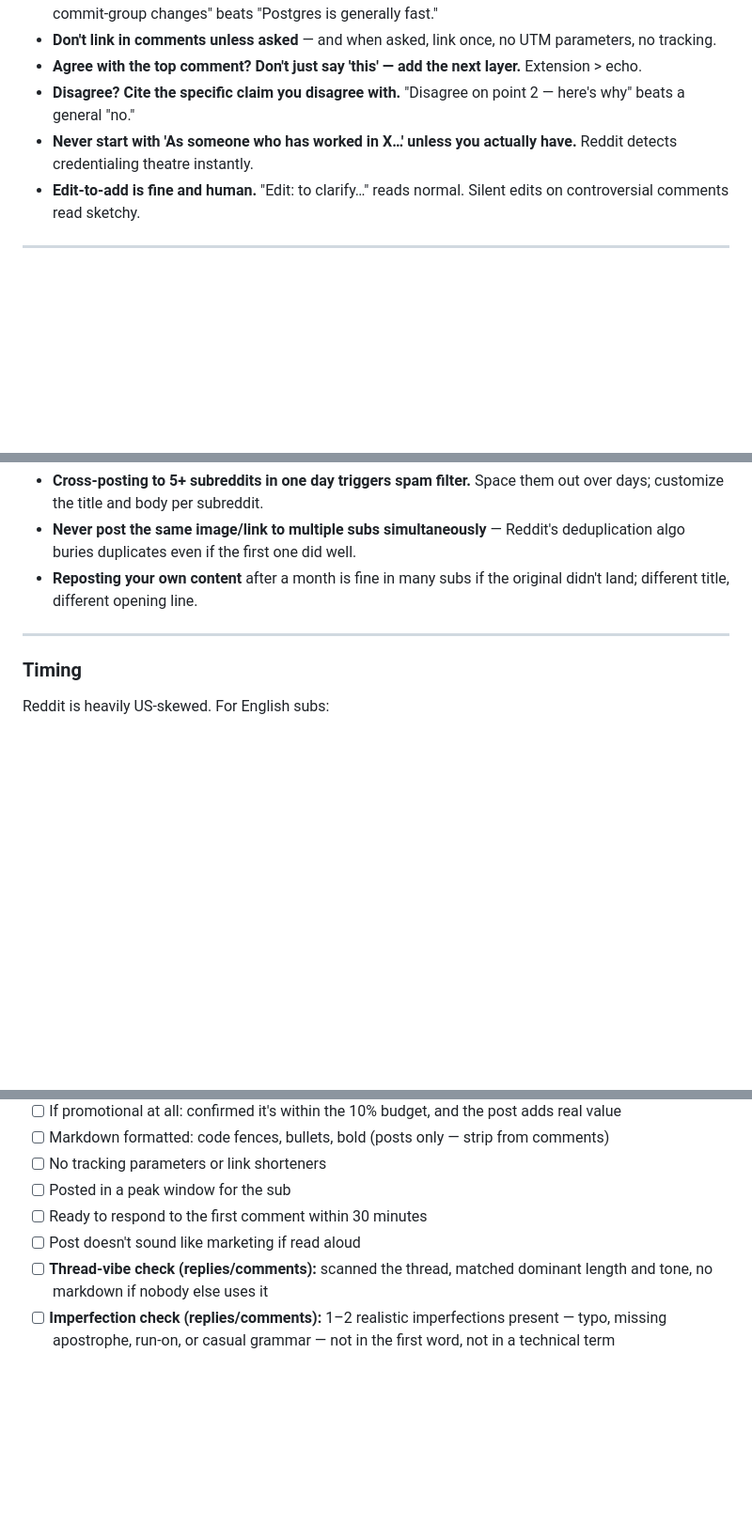
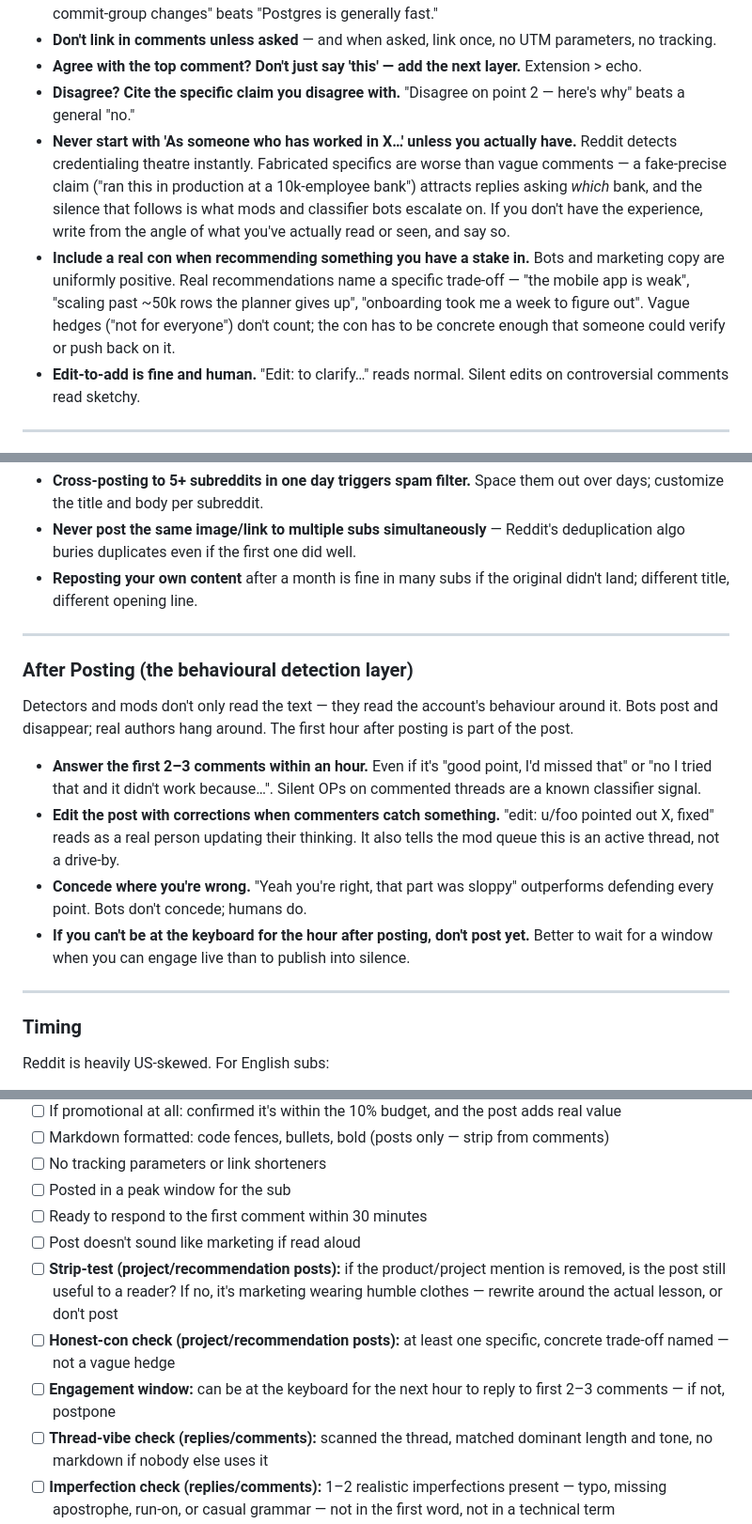
Before and after one commit to Muvon/octomind-tap, a Markdown page: skills/social-reddit/SKILL.md, 3 parts joined by grey strips. Shown at 94% size. Rendered like a GitHub page; blank space fills up the shorter version.

Commit message:
docs(social): add authenticity and engagement guidelines
- Add warning against fake-precise claims on Hacker News
- Introduce strip-test for LinkedIn and Reddit announcement posts
- Require naming real product limitations in Reddit posts
- Add guidance on post-submission engagement and controversy
- Expand on credentialing and maintaining reader credibility
- Update social checklist with engagement window requirements

```diff
--- a/skills/social-reddit/SKILL.md
+++ b/skills/social-reddit/SKILL.md
@@ -219,7 +220,8 @@ Comments are where most Reddit karma actually comes from, and where mods form th
 - **Don't link in comments unless asked** — and when asked, link once, no UTM parameters, no tracking.
 - **Agree with the top comment? Don't just say 'this' — add the next layer.** Extension > echo.
 - **Disagree? Cite the specific claim you disagree with.** "Disagree on point 2 — here's why" beats a general "no."
-- **Never start with 'As someone who has worked in X…' unless you actually have.** Reddit detects credentialing theatre instantly.
+- **Never start with 'As someone who has worked in X…' unless you actually have.** Reddit detects credentialing theatre instantly. Fabricated specifics are worse than vague comments — a fake-precise claim ("ran this in production at a 10k-employee bank") attracts replies asking *which* bank, and the silence that follows is what mods and classifier bots escalate on. If you don't have the experience, write from the angle of what you've actually read or seen, and say so.
+- **Include a real con when recommending something you have a stake in.** Bots and marketing copy are uniformly positive. Real recommendations name a specific trade-off — "the mobile app is weak", "scaling past ~50k rows the planner gives up", "onboarding took me a week to figure out". Vague hedges ("not for everyone") don't count; the con has to be concrete enough that someone could verify or push back on it.
 - **Edit-to-add is fine and human.** "Edit: to clarify…" reads normal. Silent edits on controversial comments read sketchy.
 
 ---
@@ -311,6 +314,17 @@ If your post disappears within minutes: check modmail, check your post on old.re
 
 ---
 
+### After Posting (the behavioural detection layer)
+
+Detectors and mods don't only read the text — they read the account's behaviour around it. Bots post and disappear; real authors hang around. The first hour after posting is part of the post.
+
+- **Answer the first 2–3 comments within an hour.** Even if it's "good point, I'd missed that" or "no I tried that and it didn't work because…". Silent OPs on commented threads are a known classifier signal.
+- **Edit the post with corrections when commenters catch something.** "edit: u/foo pointed out X, fixed" reads as a real person updating their thinking. It also tells the mod queue this is an active thread, not a drive-by.
+- **Concede where you're wrong.** "Yeah you're right, that part was sloppy" outperforms defending every point. Bots don't concede; humans do.
+- **If you can't be at the keyboard for the hour after posting, don't post yet.** Better to wait for a window when you can engage live than to publish into silence.
+
+---
+
 ### Timing
 
 Reddit is heavily US-skewed. For English subs:
@@ -333,6 +347,9 @@ Reddit is heavily US-skewed. For English subs:
 - [ ] Posted in a peak window for the sub
 - [ ] Ready to respond to the first comment within 30 minutes
 - [ ] Post doesn't sound like marketing if read aloud
+- [ ] **Strip-test (project/recommendation posts):** if the product/project mention is removed, is the post still useful to a reader? If no, it's marketing wearing humble clothes — rewrite around the actual lesson, or don't post
+- [ ] **Honest-con check (project/recommendation posts):** at least one specific, concrete trade-off named — not a vague hedge
+- [ ] **Engagement window:** can be at the keyboard for the next hour to reply to first 2–3 comments — if not, postpone
 - [ ] **Thread-vibe check (replies/comments):** scanned the thread, matched dominant length and tone, no markdown if nobody else uses it
 - [ ] **Imperfection check (replies/comments):** 1–2 realistic imperfections present — typo, missing apostrophe, run-on, or casual grammar — not in the first word, not in a technical term
 - [ ] **AI-detection pass**: opens with a specific lived detail, no headers in comments, no bold in prose, < 1 em-dash per 100 words, at least one contraction, no closing summary, no dead vocabulary, no tri-colon parallel structure, no "It's worth noting" / "That said" openers
```
Also changed, not shown: other parts of skills/social-reddit/SKILL.md (+2 -0 lines), skills/social-hackernews/SKILL.md (+1 -0 lines), skills/social-linkedin/SKILL.md (+1 -0 lines).
